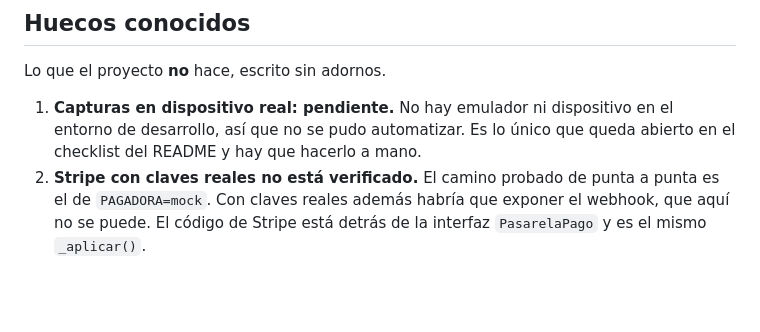
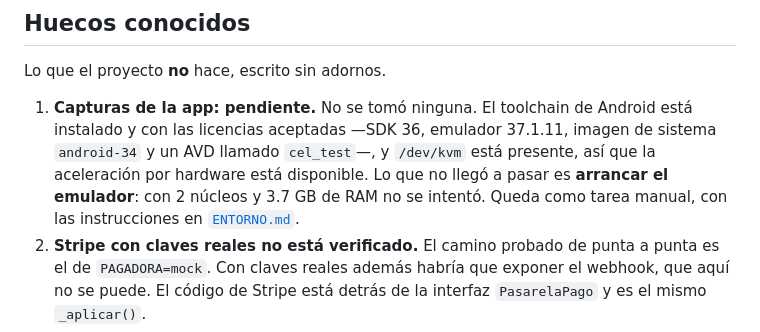
Before and after one commit to Adrixn1140/goaltime-flutter, a Markdown page: docs/ESTADO.md, the part around the change. Rendered like a GitHub page; blank space fills up the shorter version.

Commit message:
fix(docs): el emulador si estaba instalado, lo que faltaba era arrancarlo
El hueco de las capturas decia que no habia emulador ni dispositivo en el
entorno. Es falso: estan el SDK 36, el emulador 37.1.11, la imagen de sistema
android-34, un AVD llamado cel_test y /dev/kvm presente, con las licencias
aceptadas. Lo que no se arranco fue el emulador, y esa es la causa real de que
las capturas sigan pendientes.

```diff
--- a/docs/ESTADO.md
+++ b/docs/ESTADO.md
@@ -111,9 +111,12 @@ Cada una está argumentada en el sitio al que apunta; aquí sólo está el índi
 
 Lo que el proyecto **no** hace, escrito sin adornos.
 
-1. **Capturas en dispositivo real: pendiente.** No hay emulador ni dispositivo en el
-   entorno de desarrollo, así que no se pudo automatizar. Es lo único que queda abierto
-   en el checklist del README y hay que hacerlo a mano.
+1. **Capturas de la app: pendiente.** No se tomó ninguna. El toolchain de Android está
+   instalado y con las licencias aceptadas —SDK 36, emulador 37.1.11, imagen de sistema
+   `android-34` y un AVD llamado `cel_test`—, y `/dev/kvm` está presente, así que la
+   aceleración por hardware está disponible. Lo que no llegó a pasar es **arrancar el
+   emulador**: con 2 núcleos y 3.7 GB de RAM no se intentó. Queda como tarea manual, con
+   las instrucciones en [`ENTORNO.md`](ENTORNO.md#emulador-de-android).
 2. **Stripe con claves reales no está verificado.** El camino probado de punta a punta
    es el de `PAGADORA=mock`. Con claves reales además habría que exponer el webhook, que
    aquí no se puede. El código de Stripe está detrás de la interfaz `PasarelaPago` y es
```
